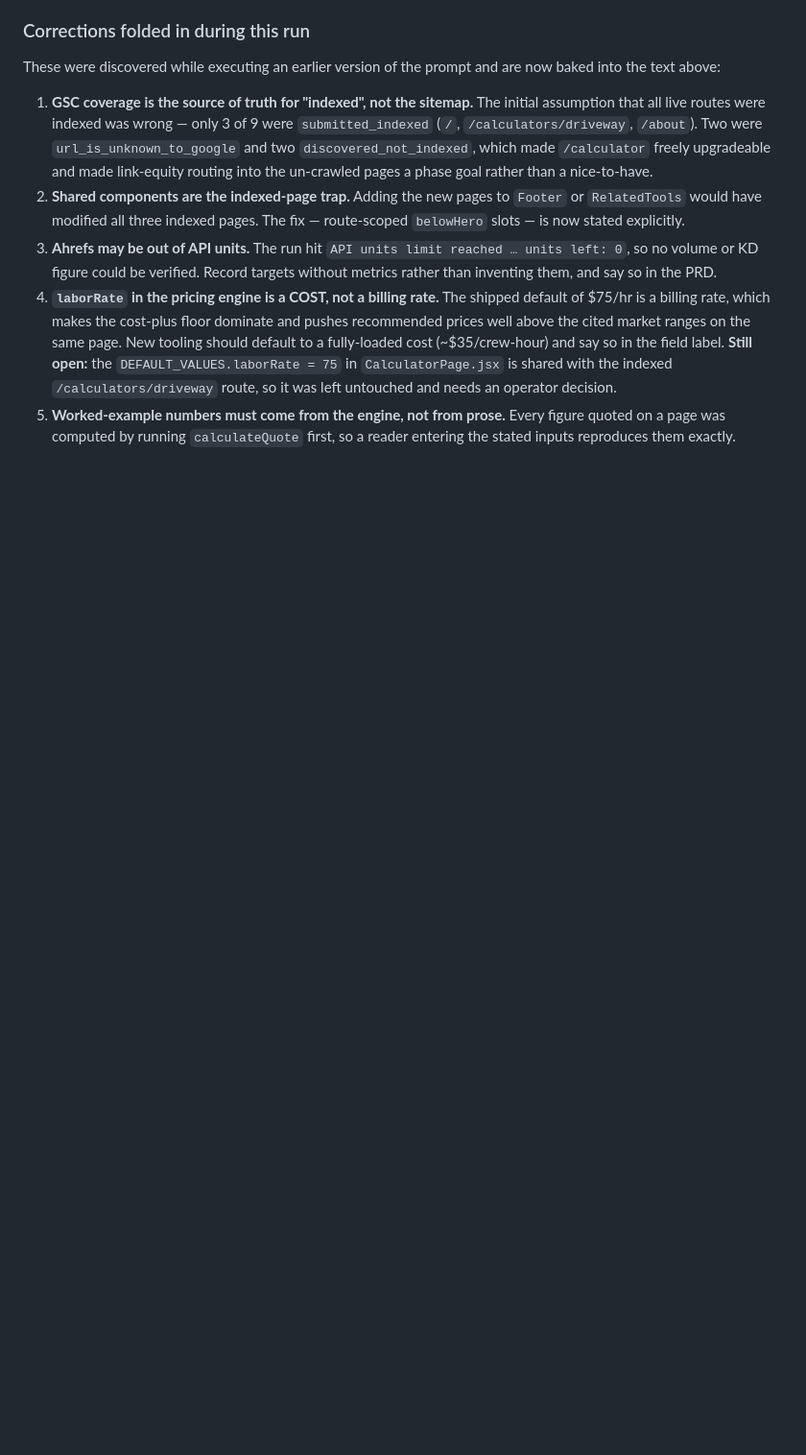
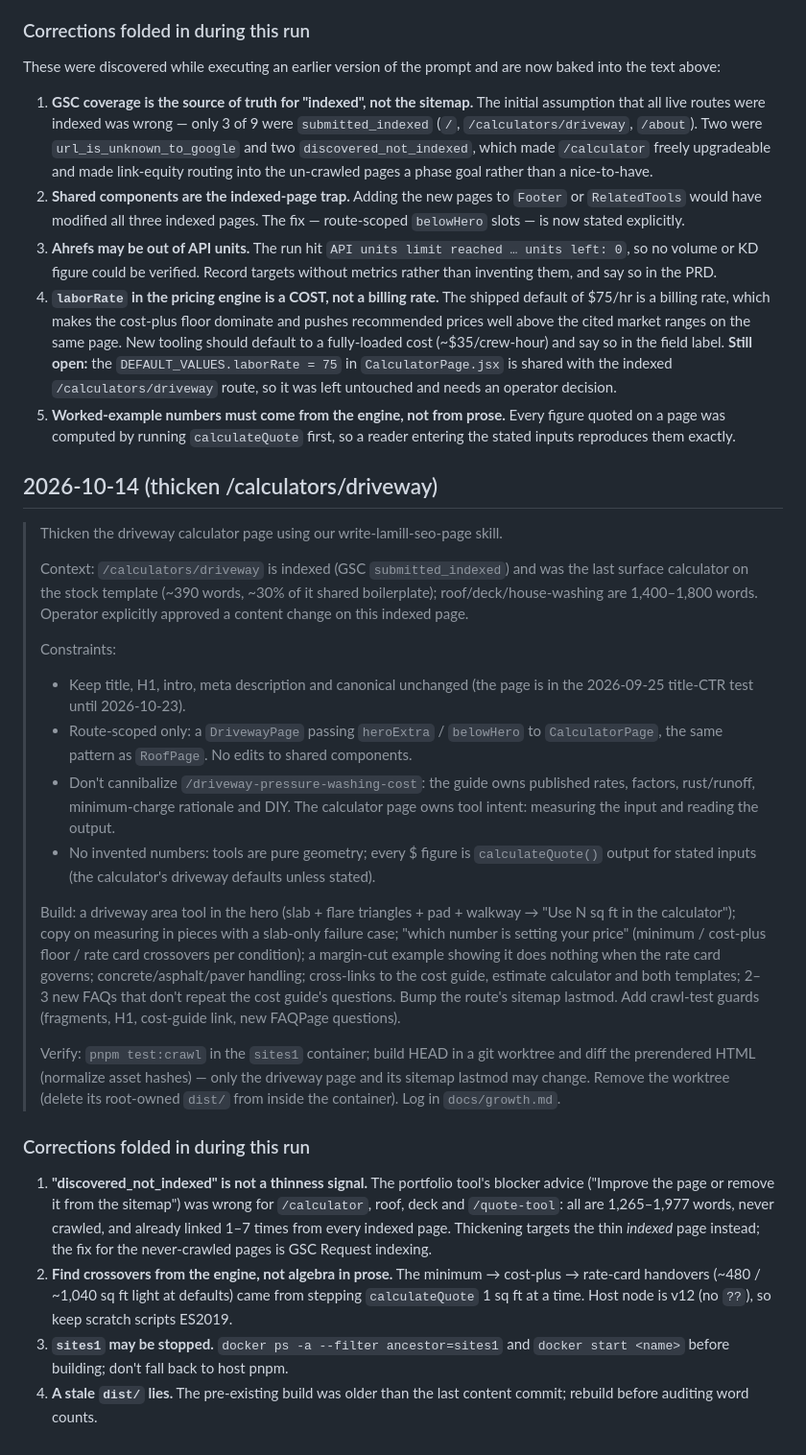
Before and after one commit to codervijo/washcalc.app, a Markdown page: docs/Prompts.md, the part around the change. Shown at 96% size. Drawn GitHub-style; blank space fills up the shorter version.

Commit message:
docs: log driveway thickening in growth and prompt history
growth.md: mark the 2026-10-14 driveway entry deployed (f3146eb),
live-verified; review 2026-11-11. Prompts.md: reusable prompt for the
driveway thickening plus corrections folded in during the run.

Co-Authored-By: Claude Opus 5.5 (1M context) <noreply@anthropic.com>

```diff
--- a/docs/Prompts.md
+++ b/docs/Prompts.md
@@ -474,3 +474,58 @@ are now baked into the text above:
 5. **Worked-example numbers must come from the engine, not from prose.**
    Every figure quoted on a page was computed by running `calculateQuote`
    first, so a reader entering the stated inputs reproduces them exactly.
+
+## 2026-10-14 (thicken /calculators/driveway)
+> Thicken the driveway calculator page using our write-lamill-seo-page skill.
+>
+> Context: `/calculators/driveway` is indexed (GSC `submitted_indexed`) and
+> was the last surface calculator on the stock template (~390 words, ~30% of
+> it shared boilerplate); roof/deck/house-washing are 1,400–1,800 words.
+> Operator explicitly approved a content change on this indexed page.
+>
+> Constraints:
+> - Keep title, H1, intro, meta description and canonical unchanged (the page
+>   is in the 2026-09-25 title-CTR test until 2026-10-23).
+> - Route-scoped only: a `DrivewayPage` passing `heroExtra` / `belowHero` to
+>   `CalculatorPage`, the same pattern as `RoofPage`. No edits to shared
+>   components.
+> - Don't cannibalize `/driveway-pressure-washing-cost`: the guide owns
+>   published rates, factors, rust/runoff, minimum-charge rationale and DIY.
+>   The calculator page owns tool intent: measuring the input and reading the
+>   output.
+> - No invented numbers: tools are pure geometry; every $ figure is
+>   `calculateQuote()` output for stated inputs (the calculator's driveway
+>   defaults unless stated).
+>
+> Build: a driveway area tool in the hero (slab + flare triangles + pad +
+> walkway → "Use N sq ft in the calculator"); copy on measuring in pieces
+> with a slab-only failure case; "which number is setting your price"
+> (minimum / cost-plus floor / rate card crossovers per condition); a
+> margin-cut example showing it does nothing when the rate card governs;
+> concrete/asphalt/paver handling; cross-links to the cost guide, estimate
+> calculator and both templates; 2–3 new FAQs that don't repeat the cost
+> guide's questions. Bump the route's sitemap lastmod. Add crawl-test guards
+> (fragments, H1, cost-guide link, new FAQPage questions).
+>
+> Verify: `pnpm test:crawl` in the `sites1` container; build HEAD in a git
+> worktree and diff the prerendered HTML (normalize asset hashes) — only the
+> driveway page and its sitemap lastmod may change. Remove the worktree
+> (delete its root-owned `dist/` from inside the container). Log in
+> `docs/growth.md`.
+
+### Corrections folded in during this run
+
+1. **"discovered_not_indexed" is not a thinness signal.** The portfolio
+   tool's blocker advice ("Improve the page or remove it from the sitemap")
+   was wrong for `/calculator`, roof, deck and `/quote-tool`: all are
+   1,265–1,977 words, never crawled, and already linked 1–7 times from every
+   indexed page. Thickening targets the thin *indexed* page instead; the fix
+   for the never-crawled pages is GSC Request indexing.
+2. **Find crossovers from the engine, not algebra in prose.** The
+   minimum → cost-plus → rate-card handovers (~480 / ~1,040 sq ft light at
+   defaults) came from stepping `calculateQuote` 1 sq ft at a time. Host
+   node is v12 (no `??`), so keep scratch scripts ES2019.
+3. **`sites1` may be stopped.** `docker ps -a --filter ancestor=sites1` and
+   `docker start <name>` before building; don't fall back to host pnpm.
+4. **A stale `dist/` lies.** The pre-existing build was older than the last
+   content commit; rebuild before auditing word counts.
```
Also changed, not shown: docs/growth.md (+4 -2 lines).
